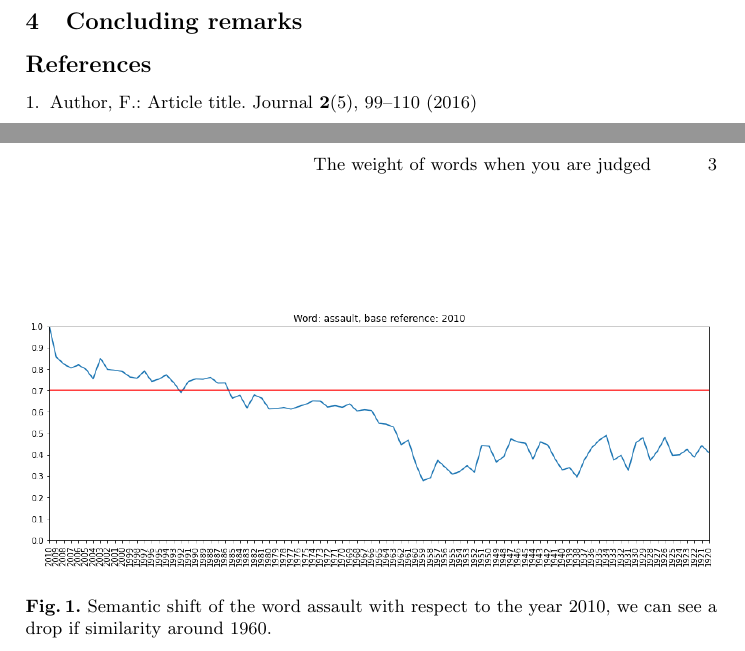
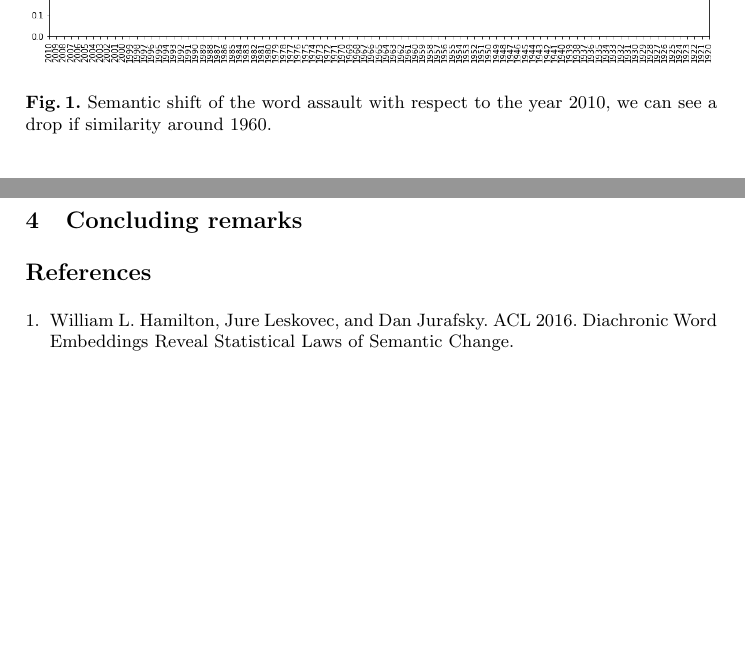
Before and after one commit to tomfran/caselaw-temporal-analysis, a LaTeX paper (report/report.tex): two parts of pages 2 and 3 of 3 before the commit and two parts of pages 3 and 4 of 4 after it, joined at a grey line, cut so that both start at the same text, the shorter picture padded with empty space. Compiled offline with pdfLaTeX.

Commit message:
Fixed report

```diff
--- a/report/report.tex
+++ b/report/report.tex
@@ -90,8 +90,8 @@
 \input{chapters/experimental}
 \input{chapters/conclusions}
 \begin{thebibliography}{8}
-\bibitem{halving-search}
-Author, F.: Article title. Journal \textbf{2}(5), 99--110 (2016)
+\bibitem{hist-words}
+William L. Hamilton, Jure Leskovec, and Dan Jurafsky. ACL 2016. Diachronic Word Embeddings Reveal Statistical Laws of Semantic Change.
 % \bibitem{ref_lncs1}
 % Author, F., Author, S.: Title of a proceedings paper. In: Editor,
 % F., Editor, S. (eds.) CONFERENCE 2016, LNCS, vol. 9999, pp. 1--13.
```
Also changed, not shown: report/chapters/experimental.tex (+1 -1 lines), report/report.pdf.
